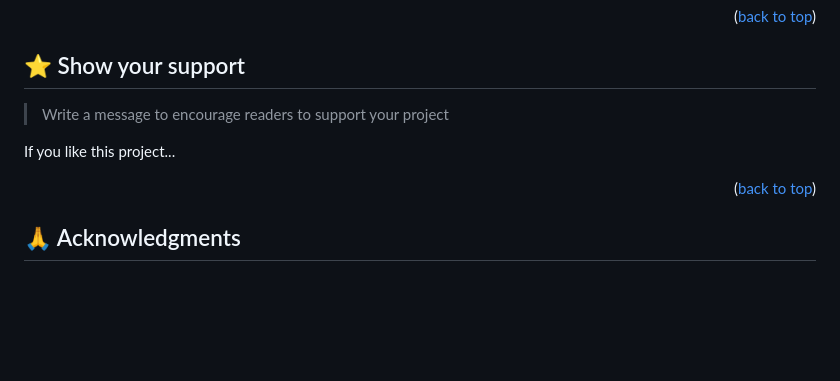
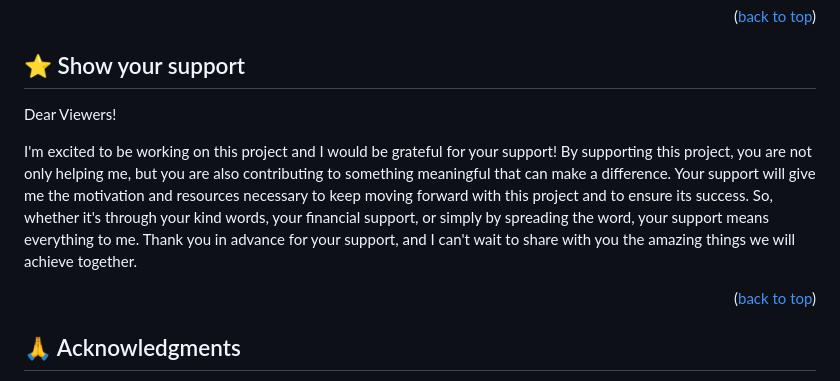
Before and after one commit to CaptainBawa/Music-Festival-Capstone-Project, a Markdown page: README.md, the part around the change printed below. GitHub-like rendering; blank space fills up the shorter version.

```diff
--- a/README.md
+++ b/README.md
@@ -187,9 +147,9 @@ Feel free to check the [issues page](../../issues/).
 
 ## ⭐️ Show your support <a name="support"></a>
 
-> Write a message to encourage readers to support your project
+Dear Viewers!
 
-If you like this project...
+I'm excited to be working on this project and I would be grateful for your support! By supporting this project, you are not only helping me, but you are also contributing to something meaningful that can make a difference. Your support will give me the motivation and resources necessary to keep moving forward with this project and to ensure its success. So, whether it's through your kind words, your financial support, or simply by spreading the word, your support means everything to me. Thank you in advance for your support, and I can't wait to share with you the amazing things we will achieve together.
 
 <p align="right">(<a href="#readme-top">back to top</a>)</p>
 
```
Also changed, not shown: other parts of README.md (+20 -82 lines).
